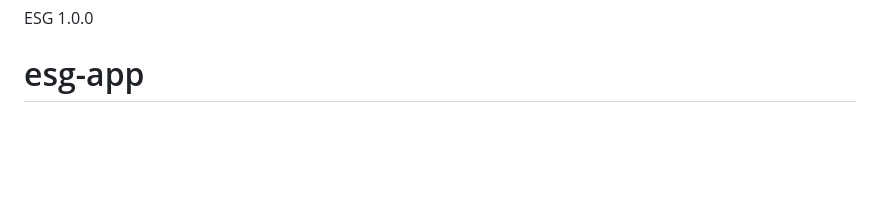
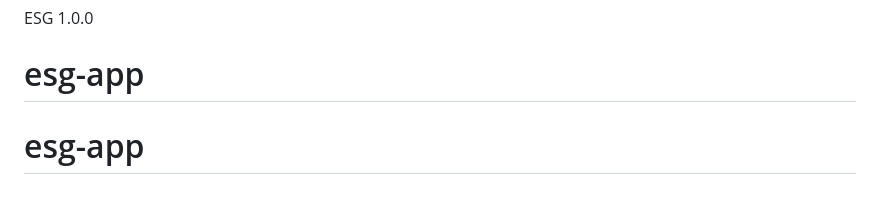
Before and after one commit to gonzaloExe/esg-app, a Markdown page: README.md, the part around the change. GitHub-like rendering; blank space fills up the shorter version.

```diff
--- a/README.md
+++ b/README.md
@@ -339,3 +339,4 @@ Esta versión no puede hacerlo únicamente con PHP y un navegador. Para identifi
 
 ESG 1.0.0
 # esg-app
+# esg-app
```
